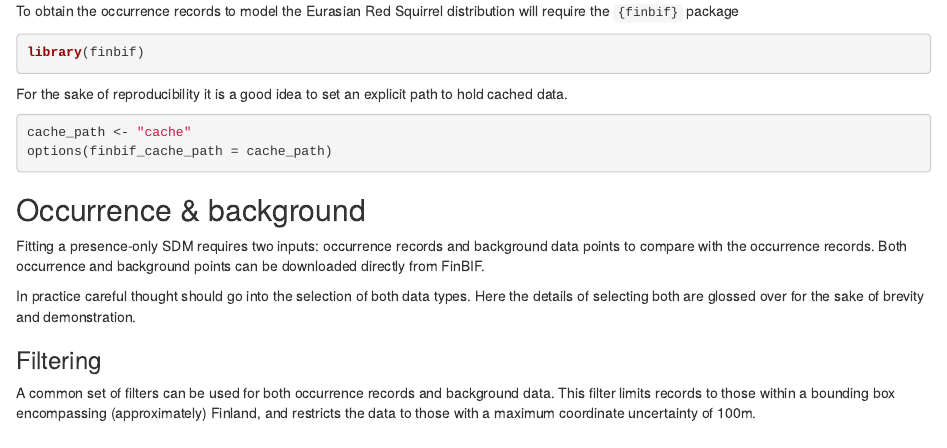
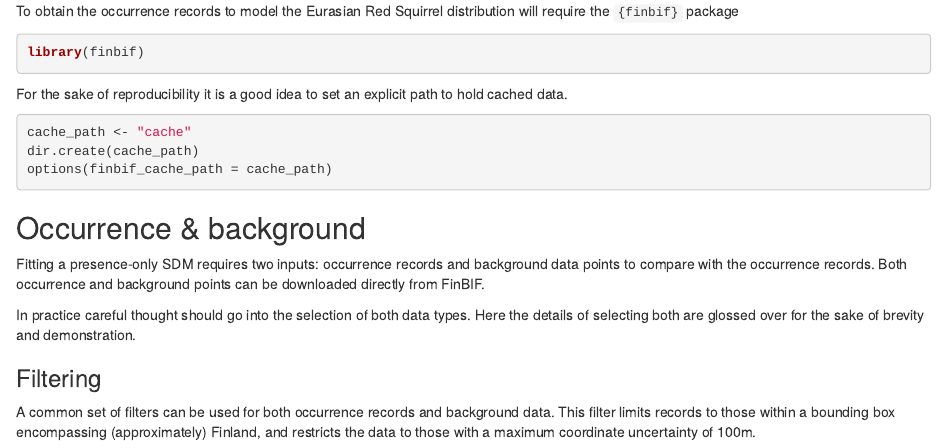
Before and after one commit to luomus/finbif-workshop, an R Markdown document (content/tutorials/modelling/simple-sdm.Rmarkdown): the page in a window 1100 px wide, from 490 px down. Rendered offline with R 4.5, knitr and Pandoc, with nearby package versions; some code elsewhere in the file could not run offline.

Commit message:
Add cache_path dir creation to modelling tute

````diff
--- a/content/tutorials/modelling/simple-sdm.Rmarkdown
+++ b/content/tutorials/modelling/simple-sdm.Rmarkdown
@@ -60,6 +60,7 @@ For the sake of reproducibility it is a good idea to set an explicit path to
 hold cached data.
 ```{r set-cache, eval = FALSE}
 cache_path <- "cache"
+dir.create(cache_path)
 options(finbif_cache_path = cache_path)
 ```
 
````
Also changed, not shown: 1 other file.
